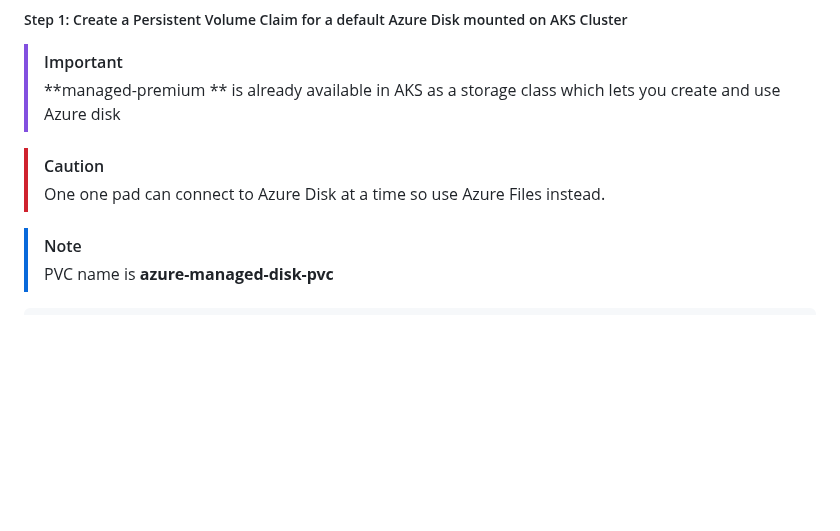
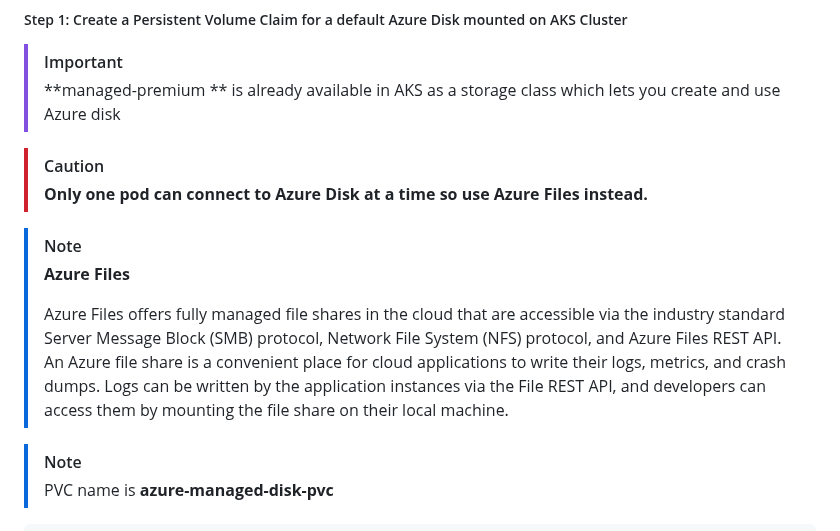
Before and after one commit to wasi-shah/Docker-AKS, a Markdown page: Storage in Kubernetes/Readme.md, the part around the change. Rendered like a GitHub page; blank space fills up the shorter version.

```diff
--- a/Storage in Kubernetes/Readme.md
+++ b/Storage in Kubernetes/Readme.md
@@ -126,7 +126,13 @@ downwardAPI volume makes downward API data available to applications. Within the
 > **managed-premium ** is already available in AKS as a storage class which lets you create and use Azure disk
 
 > [!CAUTION]
-> One one pad can connect to Azure Disk at a time so use Azure Files instead.
+> **Only one pod can connect to Azure Disk at a time so use Azure Files instead.**
+
+> [!Note]
+> **Azure Files**
+>
+> Azure Files offers fully managed file shares in the cloud that are accessible via the industry standard Server Message Block (SMB) protocol, Network File System (NFS) protocol, and Azure Files REST API.
+> An Azure file share is a convenient place for cloud applications to write their logs, metrics, and crash dumps. Logs can be written by the application instances via the File REST API, and developers can access them by mounting the file share on their local machine.
 
 > [!NOTE]
 > PVC name is **azure-managed-disk-pvc**
```
